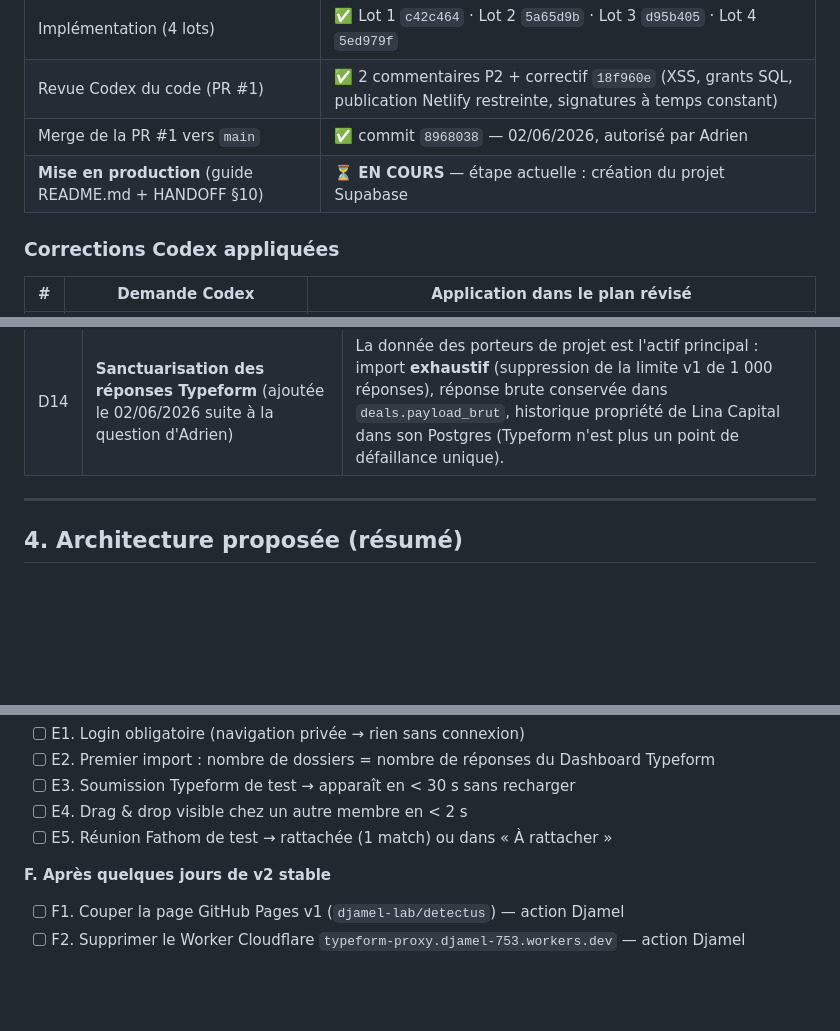
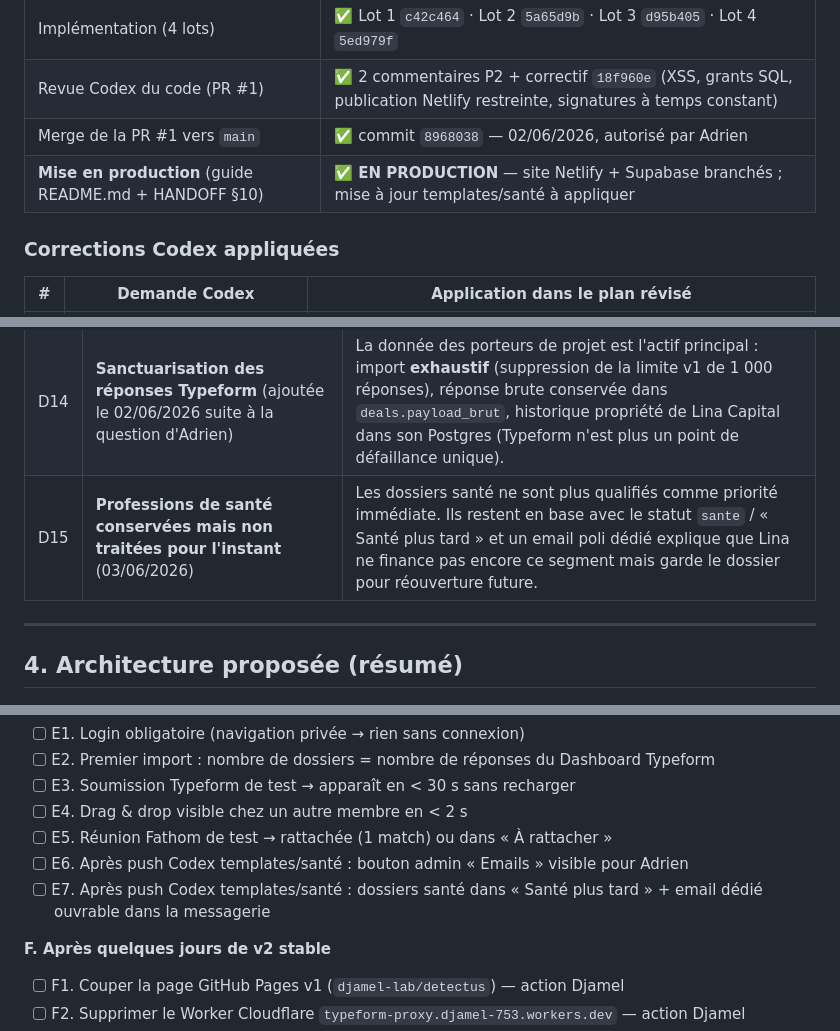
Before and after one commit to adrien416/detectusv2, a Markdown page: HANDOFF.md, 3 parts joined by grey strips. GitHub-like rendering; blank space fills up the shorter version.

```diff
--- a/HANDOFF.md
+++ b/HANDOFF.md
@@ -17,7 +17,7 @@
 | Implémentation (4 lots) | ✅ Lot 1 `c42c464` · Lot 2 `5a65d9b` · Lot 3 `d95b405` · Lot 4 `5ed979f` |
 | Revue Codex du code (PR #1) | ✅ 2 commentaires P2 + correctif `18f960e` (XSS, grants SQL, publication Netlify restreinte, signatures à temps constant) |
 | Merge de la PR #1 vers `main` | ✅ commit `8968038` — 02/06/2026, autorisé par Adrien |
-| **Mise en production** (guide README.md + HANDOFF §10) | ⏳ **EN COURS** — étape actuelle : création du projet Supabase |
+| **Mise en production** (guide README.md + HANDOFF §10) | ✅ **EN PRODUCTION** — site Netlify + Supabase branchés ; mise à jour templates/santé à appliquer |
 
 ### Corrections Codex appliquées
 
@@ -86,6 +86,7 @@ La v2 reprend les statuts et le scoring **du code**, et règle le problème de p
 | D12 | **Périmètre v2 réduit** : page admin, invitations in-app et backfill Fathom → v2.1 | Revue Codex : mieux vaut une v2 courte et stable qu'une grosse version où chaque intégration peut bloquer les autres. |
 | D13 | **Périmètre Fathom = `my_recordings` uniquement** | Revue Codex Q2 : les réunions partagées ajoutent du bruit ; à élargir en v2.1 après test. |
 | D14 | **Sanctuarisation des réponses Typeform** (ajoutée le 02/06/2026 suite à la question d'Adrien) | La donnée des porteurs de projet est l'actif principal : import **exhaustif** (suppression de la limite v1 de 1 000 réponses), réponse brute conservée dans `deals.payload_brut`, historique propriété de Lina Capital dans son Postgres (Typeform n'est plus un point de défaillance unique). |
+| D15 | **Professions de santé conservées mais non traitées pour l'instant** (03/06/2026) | Les dossiers santé ne sont plus qualifiés comme priorité immédiate. Ils restent en base avec le statut `sante` / « Santé plus tard » et un email poli dédié explique que Lina ne finance pas encore ce segment mais garde le dossier pour réouverture future. |
 
 ---
 
@@ -268,6 +302,8 @@ Le cycle complet plan → revue → implémentation → revue du code → merge
 - [ ] E3. Soumission Typeform de test → apparaît en < 30 s sans recharger
 - [ ] E4. Drag & drop visible chez un autre membre en < 2 s
 - [ ] E5. Réunion Fathom de test → rattachée (1 match) ou dans « À rattacher »
+- [ ] E6. Après push Codex templates/santé : bouton admin « Emails » visible pour Adrien
+- [ ] E7. Après push Codex templates/santé : dossiers santé dans « Santé plus tard » + email dédié ouvrable dans la messagerie
 
 **F. Après quelques jours de v2 stable**
 - [ ] F1. Couper la page GitHub Pages v1 (`djamel-lab/detectus`) — action Djamel
```
Also changed, not shown: other parts of HANDOFF.md (+42 -9 lines).
